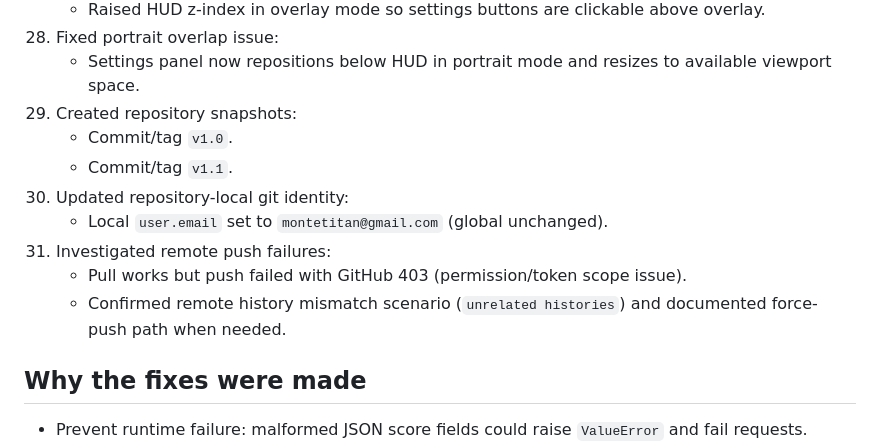
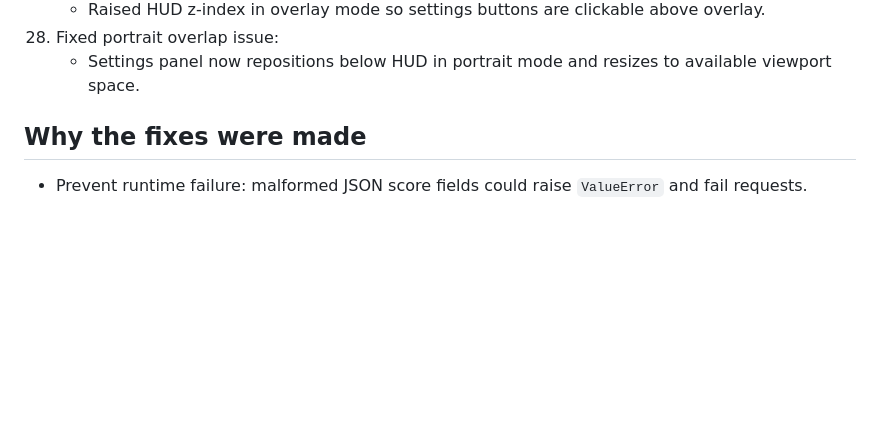
Before and after one commit to montetitan/subway-surfer-clone, a Markdown page: CODEX_WORK_LOG.md, the part around the change. Rendered like a GitHub page; blank space fills up the shorter version.

Commit message:
Update CODEX_WORK_LOG.md
Signed-off-by: montetitan <34226152+montetitan@users.noreply.github.com>

```diff
--- a/CODEX_WORK_LOG.md
+++ b/CODEX_WORK_LOG.md
@@ -72,14 +72,6 @@ This file documents work completed by Codex (the AI coding agent) in this reposi
     - Raised HUD z-index in overlay mode so settings buttons are clickable above overlay.
 28. Fixed portrait overlap issue:
     - Settings panel now repositions below HUD in portrait mode and resizes to available viewport space.
-29. Created repository snapshots:
-    - Commit/tag `v1.0`.
-    - Commit/tag `v1.1`.
-30. Updated repository-local git identity:
-    - Local `user.email` set to `montetitan@gmail.com` (global unchanged).
-31. Investigated remote push failures:
-    - Pull works but push failed with GitHub 403 (permission/token scope issue).
-    - Confirmed remote history mismatch scenario (`unrelated histories`) and documented force-push path when needed.
 
 ## Why the fixes were made
 - Prevent runtime failure: malformed JSON score fields could raise `ValueError` and fail requests.
```
